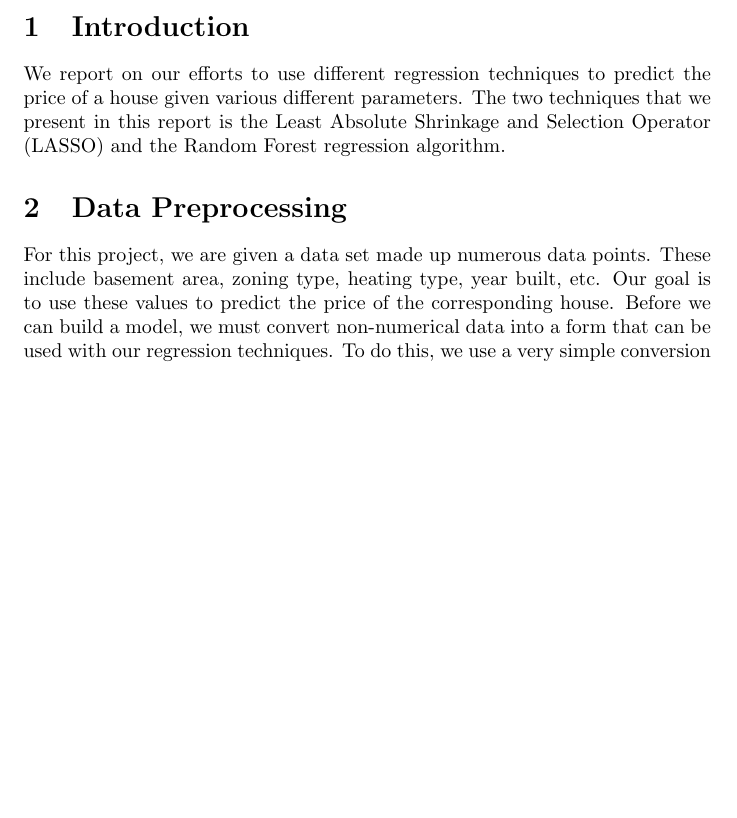
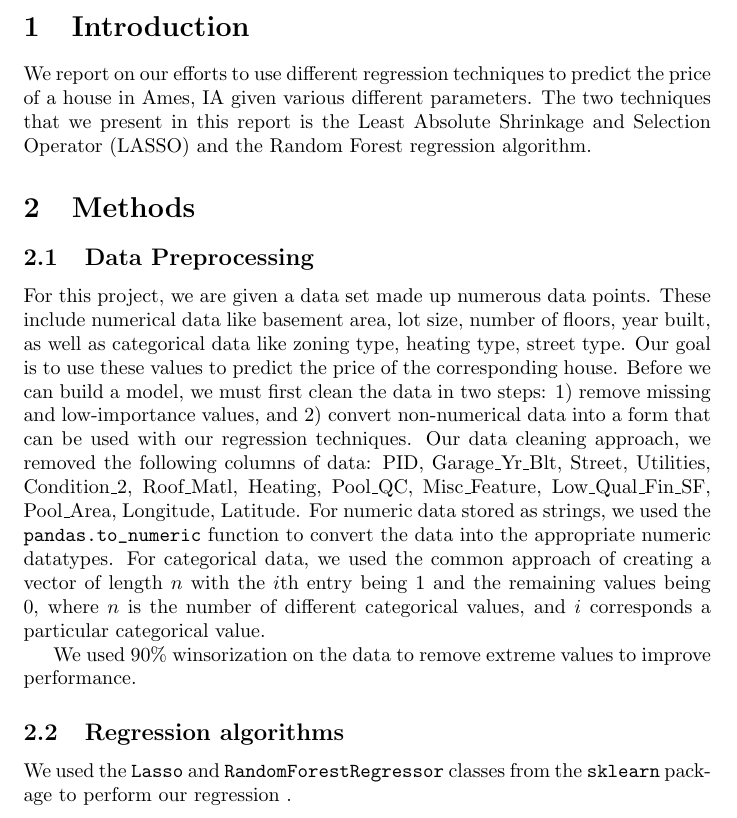
Before and after one commit to dreycenfoiles/STAT-542-Projects, a LaTeX document (Project 1/report.tex): part of the page, cut so that both start at the same text, the shorter picture padded with empty space. Compiled offline with pdfLaTeX.

Commit message:
expand methods

```diff
--- a/Project 1/report.tex
+++ b/Project 1/report.tex
@@ -11,12 +11,33 @@
 
 \section{Introduction}
 
-We report on our efforts to use different regression techniques to predict the price of a house given various different parameters. The two techniques that we present in this report is the Least Absolute Shrinkage and Selection Operator (LASSO) and the Random Forest regression algorithm.
+We report on our efforts to use different regression techniques to predict the price of a house in Ames, IA given various different parameters. The two techniques that we present in this report is the Least Absolute Shrinkage and Selection Operator (LASSO) and the Random Forest regression algorithm.
 % Talk more about intro and maybe motivation
 
-\section{Data Preprocessing}
+\section{Methods}
 
-For this project, we are given a data set made up numerous data points. These include basement area, zoning type, heating type, year built, etc. Our goal is to use these values to predict the price of the corresponding house. Before we can build a model, we must convert non-numerical data into a form that can be used with our regression techniques. To do this, we use a very simple conversion
+\subsection{Data Preprocessing}
+For this project, we are given a data set made up numerous data points. These
+include numerical data like basement area,  lot size, number of floors, year
+built, as well as categorical data like zoning type, heating type, street type.
+Our goal is to use these values to predict the price of the corresponding house.
+Before we can build a model, we must first clean the data in two steps:
+1) remove missing and low-importance values, and 2) convert non-numerical data
+into a form that can be used with our regression techniques. Our data cleaning
+approach, we removed the following columns of data:
+PID, Garage\_Yr\_Blt, Street, Utilities, Condition\_2, Roof\_Matl, Heating,
+Pool\_QC, Misc\_Feature, Low\_Qual\_Fin\_SF, Pool\_Area, Longitude, Latitude.
+For numeric data stored as strings, we used the \verb,pandas.to_numeric,
+function to convert the data into the appropriate numeric datatypes. For
+categorical data, we used the common approach of creating a vector of length
+$n$ with the $i$th entry being 1 and the remaining values being 0, where $n$ is
+the number of different categorical values, and $i$ corresponds a particular
+categorical value.
 
+We used 90\% winsorization on the data to remove extreme values to improve performance.
 
+\subsection{Regression algorithms}
+We used the \verb.Lasso. and \verb.RandomForestRegressor. classes from the
+\verb.sklearn. package to perform our regression
+.
 \end{document}
```
